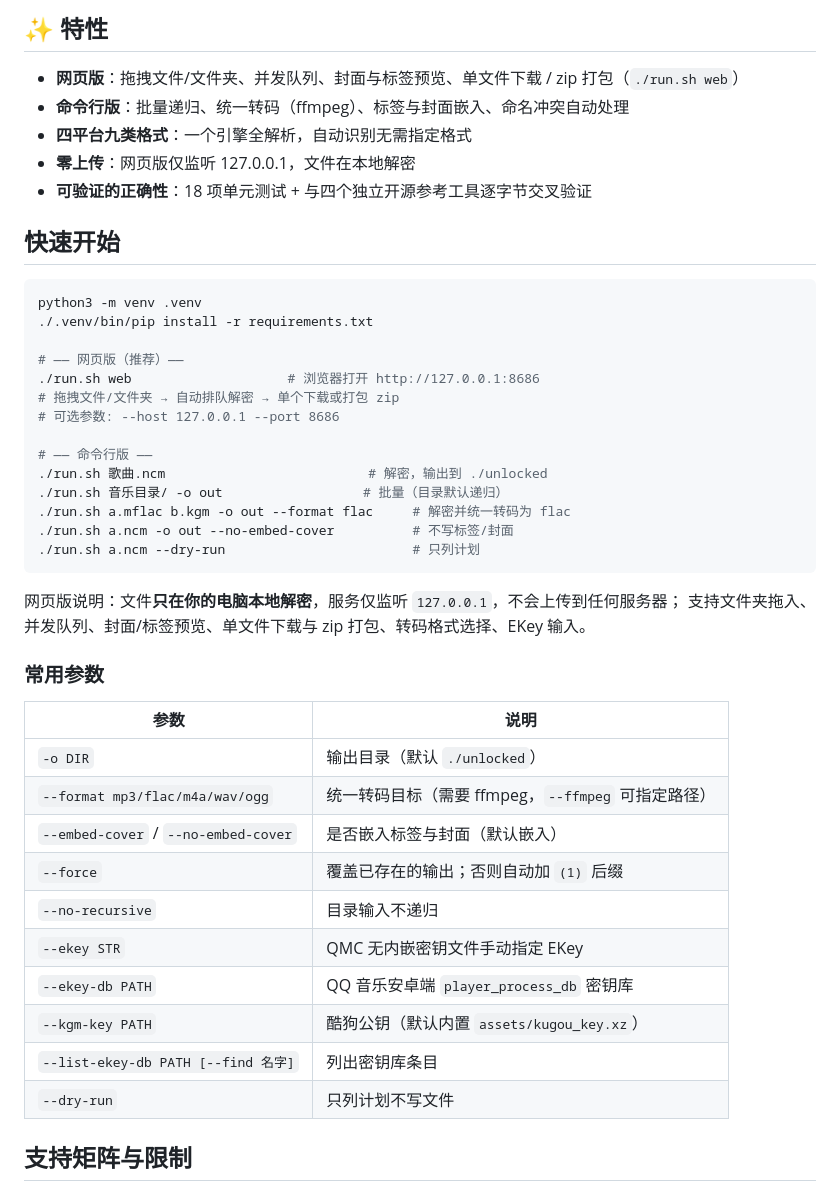
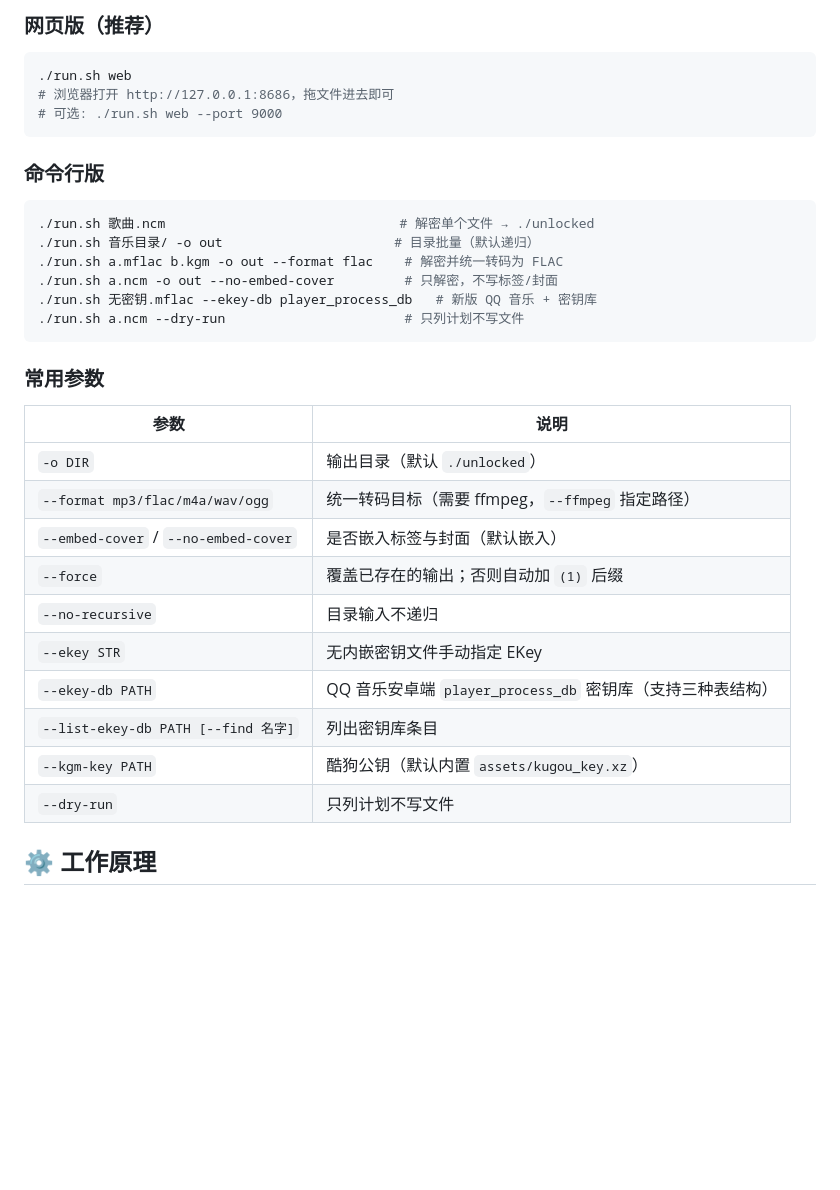
Before and after one commit to HRuiCcc/music-geshizhuanhuan, a Markdown page: README.md, the part around one of its changes. GitHub-like rendering; blank space fills up the shorter version.

````diff
--- a/README.md
+++ b/README.md
@@ -17,49 +73,38 @@ QQ音乐 .mflac/.mgg/.qmc*/.tkm/.bkc* → mp3/flac/ogg 等
 ```
 
-## ✨ 特性
-
-- **网页版**：拖拽文件/文件夹、并发队列、封面与标签预览、单文件下载 / zip 打包（`./run.sh web`）
-- **命令行版**：批量递归、统一转码（ffmpeg）、标签与封面嵌入、命名冲突自动处理
-- **四平台九类格式**：一个引擎全解析，自动识别无需指定格式
-- **零上传**：网页版仅监听 127.0.0.1，文件在本地解密
-- **可验证的正确性**：18 项单元测试 + 与四个独立开源参考工具逐字节交叉验证
-
-## 快速开始
+### 网页版（推荐）
 
 ```bash
-python3 -m venv .venv
-./.venv/bin/pip install -r requirements.txt
-
-# —— 网页版（推荐）——
-./run.sh web                    # 浏览器打开 http://127.0.0.1:8686
-# 拖拽文件/文件夹 → 自动排队解密 → 单个下载或打包 zip
-# 可选参数: --host 127.0.0.1 --port 8686
-
-# —— 命令行版 ——
-./run.sh 歌曲.ncm                          # 解密，输出到 ./unlocked
-./run.sh 音乐目录/ -o out                  # 批量（目录默认递归）
-./run.sh a.mflac b.kgm -o out --format flac     # 解密并统一转码为 flac
-./run.sh a.ncm -o out --no-embed-cover          # 不写标签/封面
-./run.sh a.ncm --dry-run                        # 只列计划
+./run.sh web
+# 浏览器打开 http://127.0.0.1:8686，拖文件进去即可
+# 可选: ./run.sh web --port 9000
 ```
 
-网页版说明：文件**只在你的电脑本地解密**，服务仅监听 `127.0.0.1`，不会上传到任何服务器；
-支持文件夹拖入、并发队列、封面/标签预览、单文件下载与 zip 打包、转码格式选择、EKey 输入。
+### 命令行版
+
+```bash
+./run.sh 歌曲.ncm                              # 解密单个文件 → ./unlocked
+./run.sh 音乐目录/ -o out                      # 目录批量（默认递归）
+./run.sh a.mflac b.kgm -o out --format flac    # 解密并统一转码为 FLAC
+./run.sh a.ncm -o out --no-embed-cover         # 只解密，不写标签/封面
+./run.sh 无密钥.mflac --ekey-db player_process_db   # 新版 QQ 音乐 + 密钥库
+./run.sh a.ncm --dry-run                       # 只列计划不写文件
+```
 
 ### 常用参数
 
 | 参数 | 说明 |
 |---|---|
 | `-o DIR` | 输出目录（默认 `./unlocked`） |
-| `--format mp3/flac/m4a/wav/ogg` | 统一转码目标（需要 ffmpeg，`--ffmpeg` 可指定路径） |
+| `--format mp3/flac/m4a/wav/ogg` | 统一转码目标（需要 ffmpeg，`--ffmpeg` 指定路径） |
 | `--embed-cover` / `--no-embed-cover` | 是否嵌入标签与封面（默认嵌入） |
 | `--force` | 覆盖已存在的输出；否则自动加 `(1)` 后缀 |
 | `--no-recursive` | 目录输入不递归 |
-| `--ekey STR` | QMC 无内嵌密钥文件手动指定 EKey |
-| `--ekey-db PATH` | QQ 音乐安卓端 `player_process_db` 密钥库 |
+| `--ekey STR` | 无内嵌密钥文件手动指定 EKey |
+| `--ekey-db PATH` | QQ 音乐安卓端 `player_process_db` 密钥库（支持三种表结构） |
+| `--list-ekey-db PATH [--find 名字]` | 列出密钥库条目 |
 | `--kgm-key PATH` | 酷狗公钥（默认内置 `assets/kugou_key.xz`） |
-| `--list-ekey-db PATH [--find 名字]` | 列出密钥库条目 |
 | `--dry-run` | 只列计划不写文件 |
 
-## 支持矩阵与限制
+## ⚙️ 工作原理
 
````
Also changed, not shown: other parts of README.md (+139 -42 lines).
